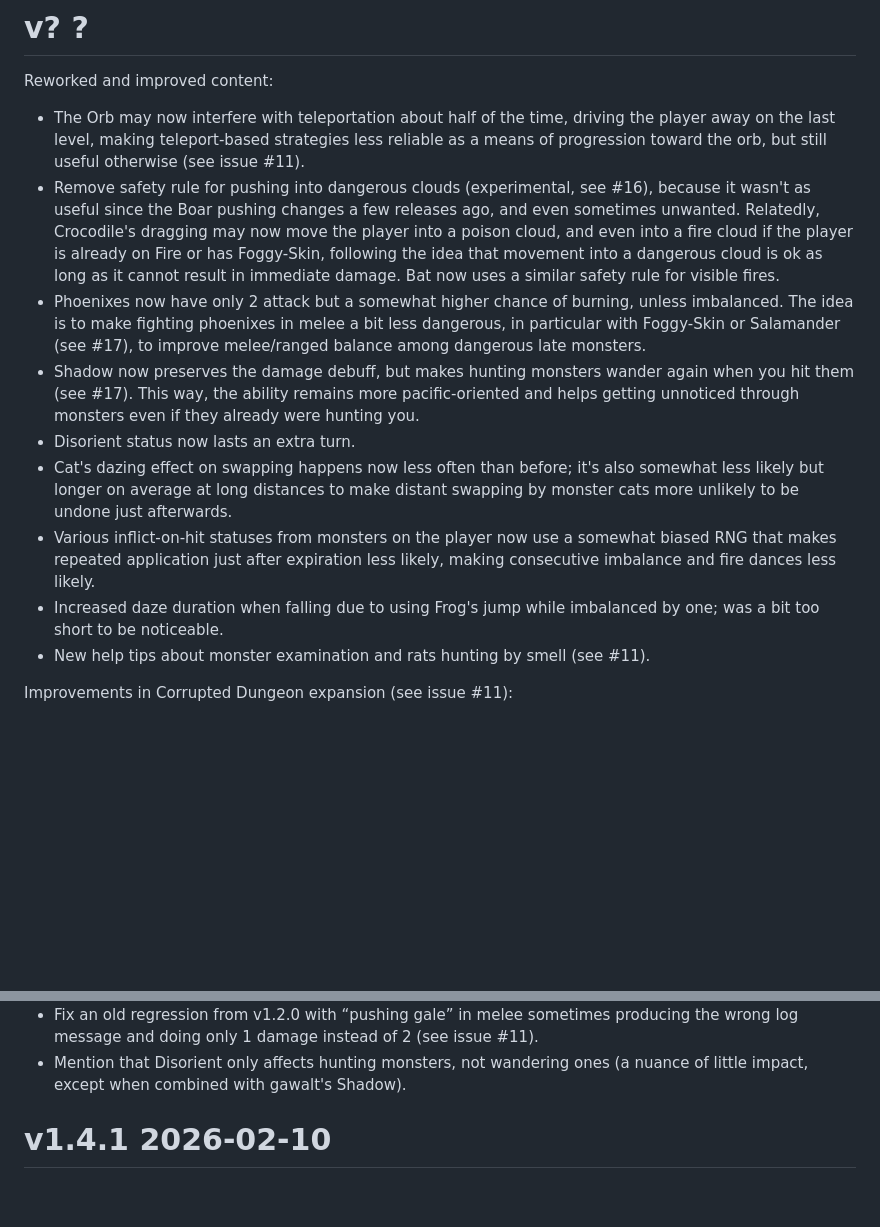
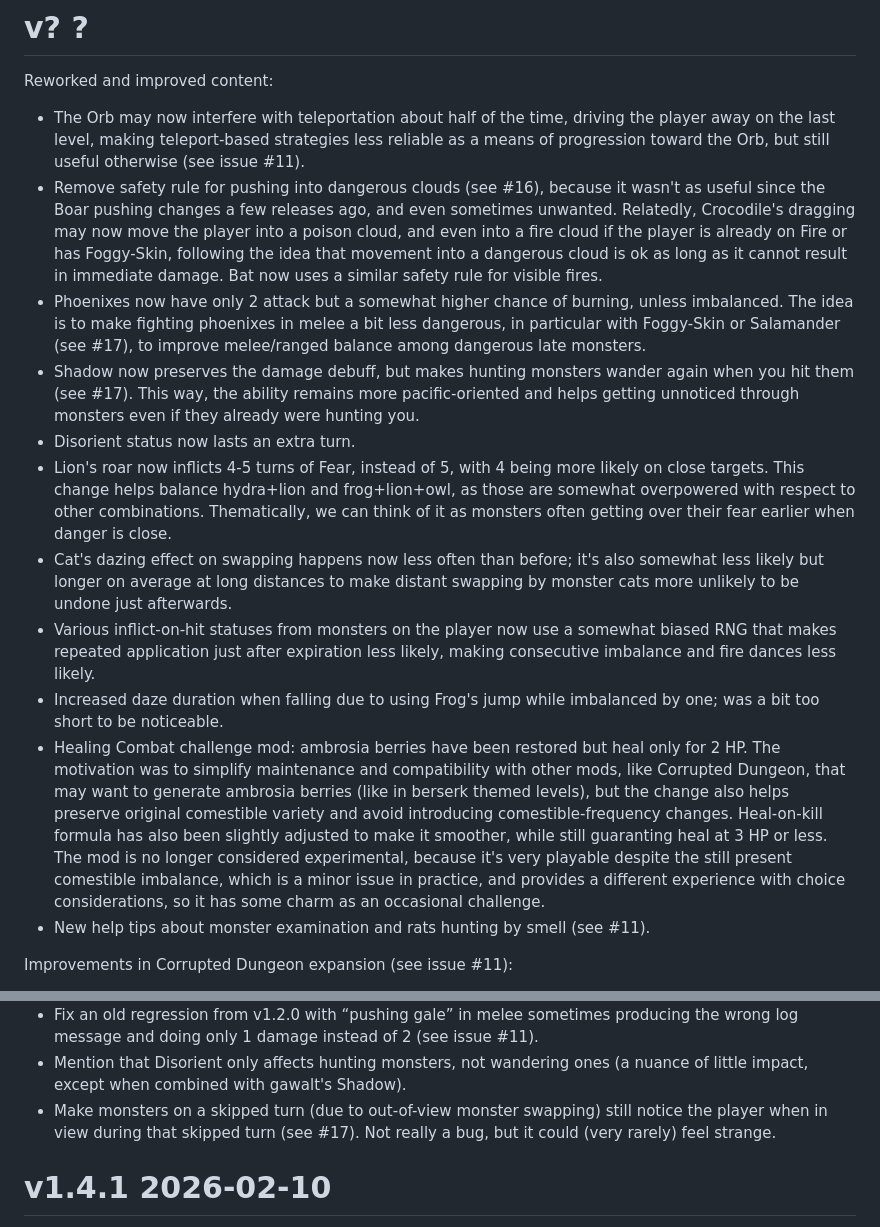
Before and after one commit to Drafffffff/Shamogu-zh, a Markdown page: CHANGES.md, 2 parts joined by grey strips. Rendered like a GitHub page; blank space fills up the shorter version.

```diff
--- a/CHANGES.md
+++ b/CHANGES.md
@@ -4,15 +4,15 @@ Reworked and improved content:
 
 * The Orb may now interfere with teleportation about half of the time, driving
   the player away on the last level, making teleport-based strategies less
-  reliable as a means of progression toward the orb, but still useful otherwise
+  reliable as a means of progression toward the Orb, but still useful otherwise
   (see issue #11).
-* Remove safety rule for pushing into dangerous clouds (experimental, see #16),
-  because it wasn't as useful since the Boar pushing changes a few releases
-  ago, and even sometimes unwanted. Relatedly, Crocodile's dragging may now
-  move the player into a poison cloud, and even into a fire cloud if the player
-  is already on Fire or has Foggy-Skin, following the idea that movement into a
-  dangerous cloud is ok as long as it cannot result in immediate damage.  Bat
-  now uses a similar safety rule for visible fires.
+* Remove safety rule for pushing into dangerous clouds (see #16), because it
+  wasn't as useful since the Boar pushing changes a few releases ago, and even
+  sometimes unwanted. Relatedly, Crocodile's dragging may now move the player
+  into a poison cloud, and even into a fire cloud if the player is already on
+  Fire or has Foggy-Skin, following the idea that movement into a dangerous
+  cloud is ok as long as it cannot result in immediate damage.  Bat now uses a
+  similar safety rule for visible fires.
 * Phoenixes now have only 2 attack but a somewhat higher chance of burning,
   unless imbalanced. The idea is to make fighting phoenixes in melee a bit less
   dangerous, in particular with Foggy-Skin or Salamander (see #17), to improve
@@ -22,6 +22,11 @@ Reworked and improved content:
   pacific-oriented and helps getting unnoticed through monsters even if they
   already were hunting you.
 * Disorient status now lasts an extra turn.
+* Lion's roar now inflicts 4-5 turns of Fear, instead of 5, with 4 being more
+  likely on close targets. This change helps balance hydra+lion and
+  frog+lion+owl, as those are somewhat overpowered with respect to other
+  combinations. Thematically, we can think of it as monsters often getting over
+  their fear earlier when danger is close.
 * Cat's dazing effect on swapping happens now less often than before; it's also
   somewhat less likely but longer on average at long distances to make distant
   swapping by monster cats more unlikely to be undone just afterwards.
@@ -30,6 +35,17 @@ Reworked and improved content:
   less likely, making consecutive imbalance and fire dances less likely.
 * Increased daze duration when falling due to using Frog's jump while
   imbalanced by one; was a bit too short to be noticeable.
+* Healing Combat challenge mod: ambrosia berries have been restored but heal
+  only for 2 HP. The motivation was to simplify maintenance and compatibility
+  with other mods, like Corrupted Dungeon, that may want to generate ambrosia
+  berries (like in berserk themed levels), but the change also helps preserve
+  original comestible variety and avoid introducing comestible-frequency
+  changes.  Heal-on-kill formula has also been slightly adjusted to make it
+  smoother, while still guaranting heal at 3 HP or less.  The mod is no longer
+  considered experimental, because it's very playable despite the still present
+  comestible imbalance, which is a minor issue in practice, and provides a
+  different experience with choice considerations, so it has some charm as an
+  occasional challenge.
 * New help tips about monster examination and rats hunting by smell (see #11).
 
 Improvements in Corrupted Dungeon expansion (see issue #11):
@@ -54,6 +70,9 @@ Fixes:
   issue #11).
 * Mention that Disorient only affects hunting monsters, not wandering ones
   (a nuance of little impact, except when combined with gawalt's Shadow).
+* Make monsters on a skipped turn (due to out-of-view monster swapping) still
+  notice the player when in view during that skipped turn (see #17). Not really
+  a bug, but it could (very rarely) feel strange.
 
 # v1.4.1 2026-02-10
 
```
